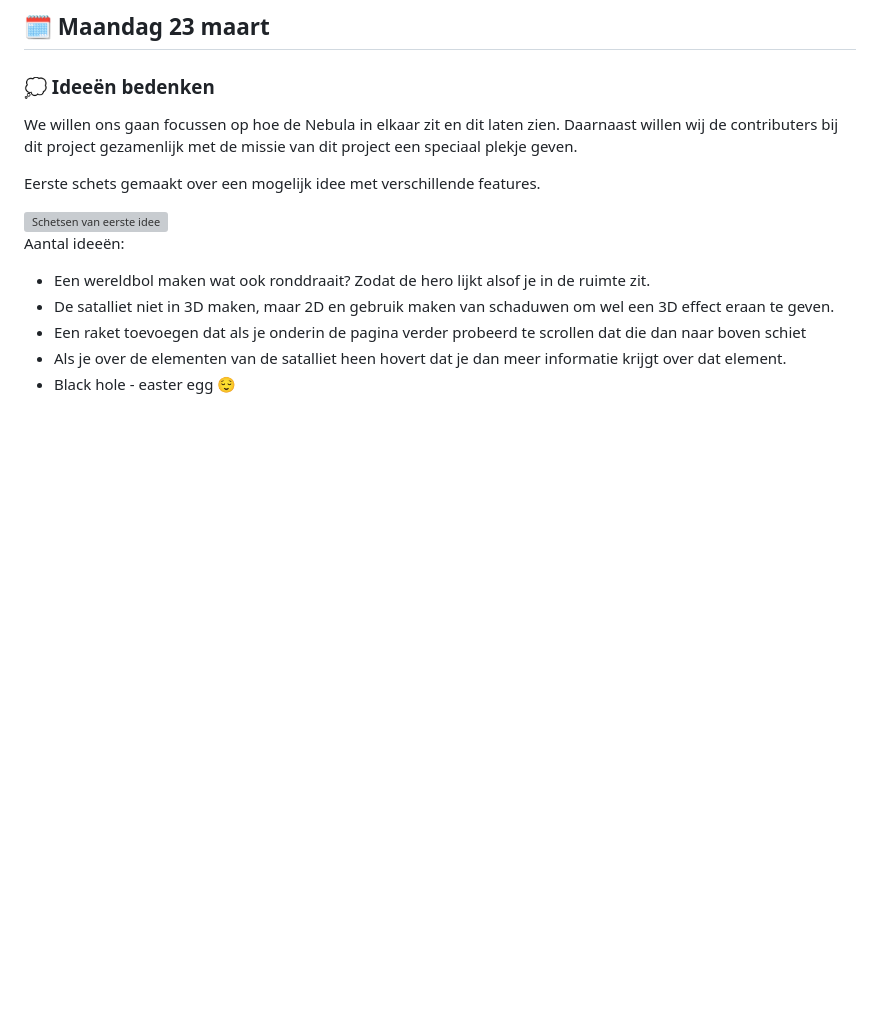
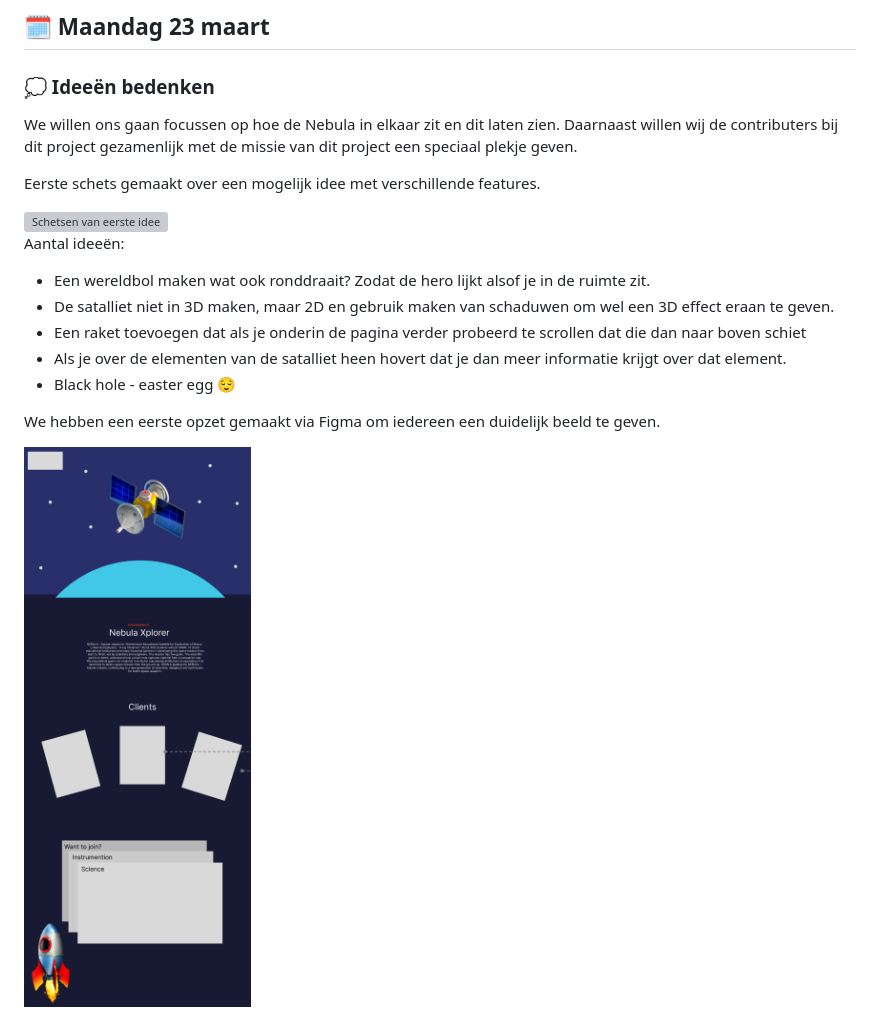
Before and after one commit to sabrinaz35/guardians-of-the-galaxy, a Markdown page: README.md, the part around the change. GitHub-like rendering; pictures changed too: images/readme-images/23-03-idee1-figma.png (added); blank space fills up the shorter version; grey boxes are pictures that could not be loaded.

Commit message:
Toevoegen figma design opzet

```diff
--- a/README.md
+++ b/README.md
@@ -14,3 +14,7 @@ Aantal ideeën:
 - Een raket toevoegen dat als je onderin de pagina verder probeerd te scrollen dat die dan naar boven schiet
 - Als je over de elementen van de satalliet heen hovert dat je dan meer informatie krijgt over dat element.
 - Black hole - easter egg 😌
+
+We hebben een eerste opzet gemaakt via Figma om iedereen een duidelijk beeld te geven.
+
+<img src="images/readme-images/23-03-idee1-figma.png" alt="Schetsen van eerste idee uitgewerkt in figma">
```
